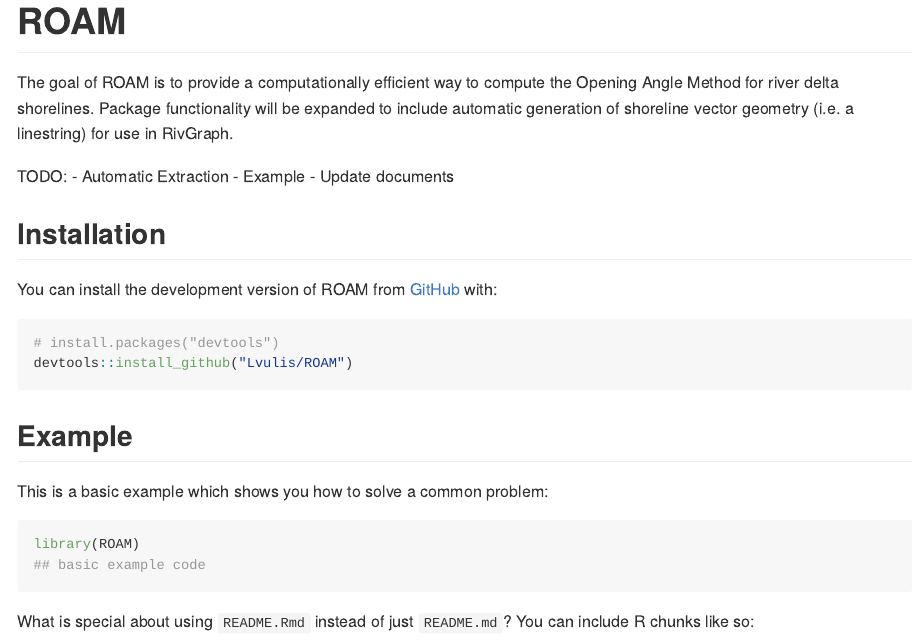
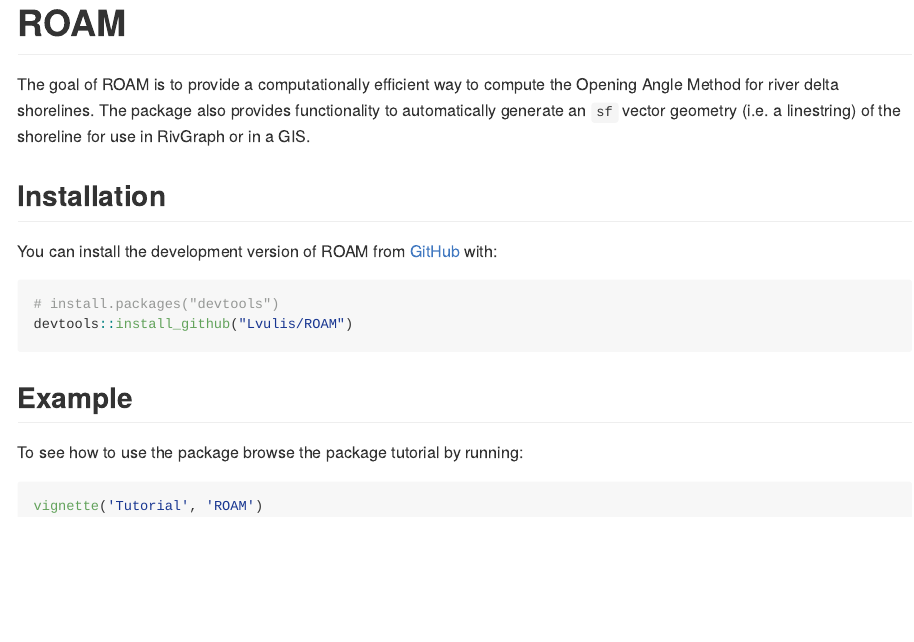
Before and after one commit to Lvulis/ROAM, an R Markdown document (README.Rmd): the page in a window 1100 px wide, from its top. The pictures show the output file README.md that the author committed with the source, drawn offline in the style of GitHub.

Commit message:
Fixes readme

````diff
--- a/README.Rmd
+++ b/README.Rmd
@@ -18,12 +18,9 @@
 <!-- badges: start -->
 <!-- badges: end -->
 
-The goal of ROAM is to provide a computationally efficient way to compute the Opening Angle Method for river delta shorelines. Package functionality will be expanded to include automatic generation of shoreline vector geometry (i.e. a linestring) for use in RivGraph.
+The goal of ROAM is to provide a computationally efficient way to compute the Opening Angle Method for river delta shorelines.
+The package also provides functionality to automatically generate an `sf` vector geometry (i.e. a linestring) of the shoreline for use in RivGraph or in a GIS.
 
-TODO:
-- Automatic Extraction
-- Example
-- Update documents
 
 ## Installation
 
@@ -36,11 +33,8 @@
 
 ## Example
 
-This is a basic example which shows you how to solve a common problem:
+To see how to use the package browse the package tutorial by running:
 
-```{r example}
-library(ROAM)
-## basic example code
+```{r example, eval=FALSE}
+vignette('Tutorial', 'ROAM')
 ```
-
-What is special about using `README.Rmd` instead of just `README.md`? You can include R chunks like so:
````
Also changed, not shown: README.md, README.Rmd (14 more changed lines), 1 other file.
